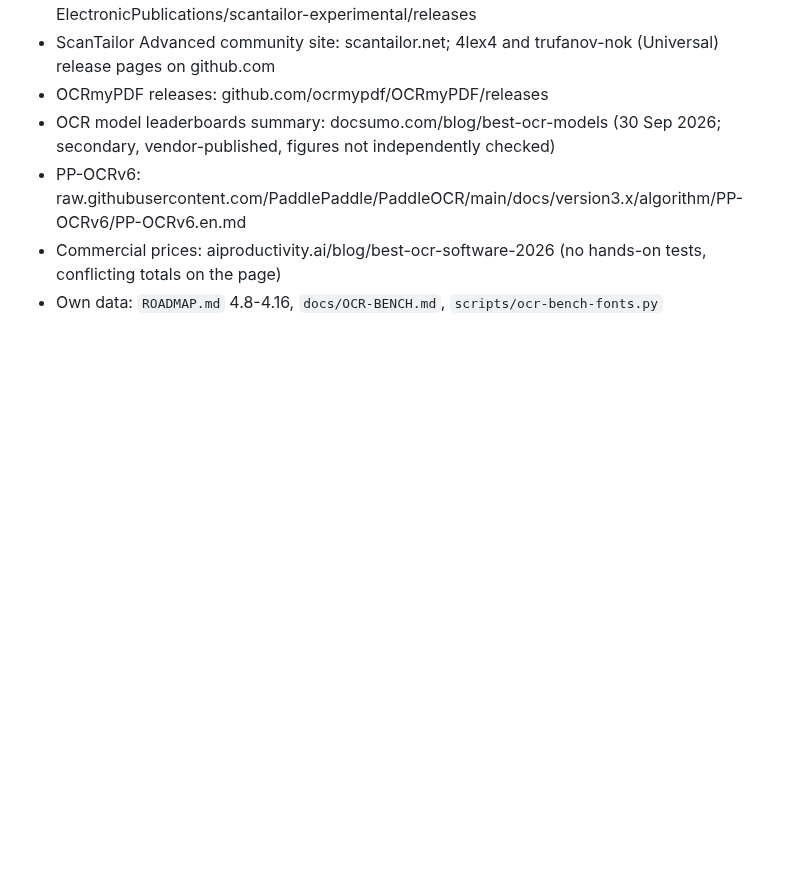
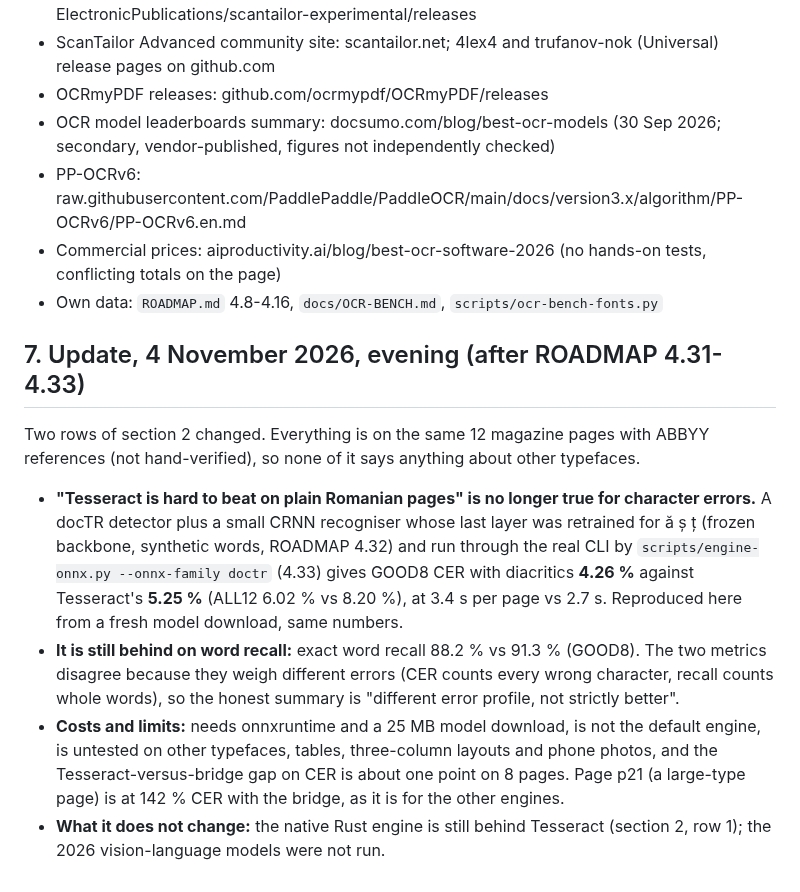
Before and after one commit to chiuta/LegatorOCR, a Markdown page: docs/ADVERSARIAL-ANALYSIS.md, the part around the change. Drawn GitHub-style; blank space fills up the shorter version.

Commit message:
docs: adversarial update after the Romanian-head bridge (reproduced: GOOD8 CER 4.26 % vs Tesseract 5.25 %)
Co-Authored-By: Claude Sonnet 5.5 <noreply@anthropic.com>
Claude-Session: https://claude.ai/code/session_01KiSLrn5TmTWSX29Puf6oQK

```diff
--- a/docs/ADVERSARIAL-ANALYSIS.md
+++ b/docs/ADVERSARIAL-ANALYSIS.md
@@ -67,3 +67,12 @@ Verdict scale: **holds** (evidence supports it), **weak** (supported but narrowe
 - PP-OCRv6: raw.githubusercontent.com/PaddlePaddle/PaddleOCR/main/docs/version3.x/algorithm/PP-OCRv6/PP-OCRv6.en.md
 - Commercial prices: aiproductivity.ai/blog/best-ocr-software-2026 (no hands-on tests, conflicting totals on the page)
 - Own data: `ROADMAP.md` 4.8-4.16, `docs/OCR-BENCH.md`, `scripts/ocr-bench-fonts.py`
+
+## 7. Update, 4 November 2026, evening (after ROADMAP 4.31-4.33)
+
+Two rows of section 2 changed. Everything is on the same 12 magazine pages with ABBYY references (not hand-verified), so none of it says anything about other typefaces.
+
+- **"Tesseract is hard to beat on plain Romanian pages" is no longer true for character errors.** A docTR detector plus a small CRNN recogniser whose last layer was retrained for ă ș ț (frozen backbone, synthetic words, ROADMAP 4.32) and run through the real CLI by `scripts/engine-onnx.py --onnx-family doctr` (4.33) gives GOOD8 CER with diacritics **4.26 %** against Tesseract's **5.25 %** (ALL12 6.02 % vs 8.20 %), at 3.4 s per page vs 2.7 s. Reproduced here from a fresh model download, same numbers.
+- **It is still behind on word recall:** exact word recall 88.2 % vs 91.3 % (GOOD8). The two metrics disagree because they weigh different errors (CER counts every wrong character, recall counts whole words), so the honest summary is "different error profile, not strictly better".
+- **Costs and limits:** needs onnxruntime and a 25 MB model download, is not the default engine, is untested on other typefaces, tables, three-column layouts and phone photos, and the Tesseract-versus-bridge gap on CER is about one point on 8 pages. Page p21 (a large-type page) is at 142 % CER with the bridge, as it is for the other engines.
+- **What it does not change:** the native Rust engine is still behind Tesseract (section 2, row 1); the 2026 vision-language models were not run.
```
